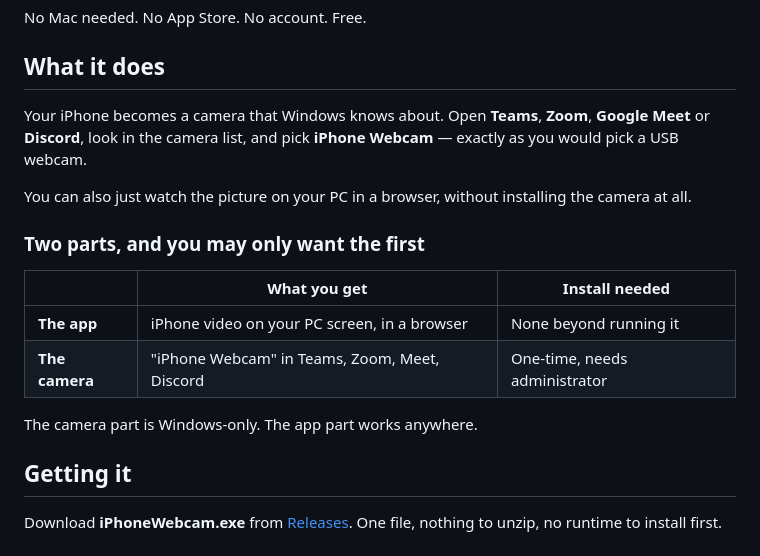
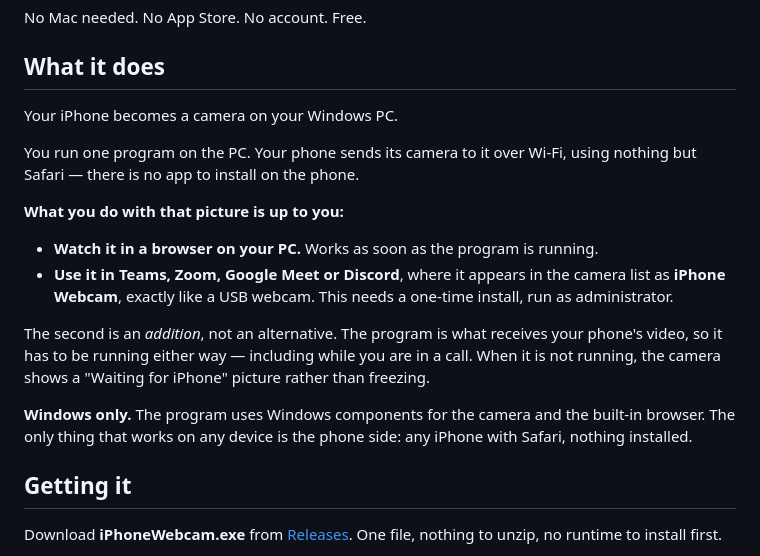
Before and after one commit to jgra-source/iris-cam, a Markdown page: README.md, the part around the change. GitHub-like rendering.

Commit message:
Fix two wrong claims in the README
Both spotted by a reader, and the second was flatly false.

1. The 'two parts, you may only want the first' table read as though the
   app and the camera were alternatives to choose between. They are not:
   the app is what receives the phone's video, so it has to be running
   either way, including during a call. The camera install is an
   addition on top, not a substitute.

2. 'The app part works anywhere' was wrong. The app targets
   net8.0-windows and uses WinForms, WebView2, System.Drawing and
   WindowsIdentity - it is Windows-only. The only genuinely universal
   piece is the phone side, which needs nothing but Safari.

Also corrects the same 'any OS' claim in the implementation plan.

Co-Authored-By: Claude Opus 5 <noreply@anthropic.com>

```diff
--- a/README.md
+++ b/README.md
@@ -6,21 +6,26 @@ No Mac needed. No App Store. No account. Free.
 
 ## What it does
 
-Your iPhone becomes a camera that Windows knows about. Open **Teams**, **Zoom**,
-**Google Meet** or **Discord**, look in the camera list, and pick **iPhone Webcam** —
-exactly as you would pick a USB webcam.
+Your iPhone becomes a camera on your Windows PC.
 
-You can also just watch the picture on your PC in a browser, without installing
-the camera at all.
+You run one program on the PC. Your phone sends its camera to it over Wi-Fi,
+using nothing but Safari — there is no app to install on the phone.
 
-### Two parts, and you may only want the first
+**What you do with that picture is up to you:**
 
-| | What you get | Install needed |
-|---|---|---|
-| **The app** | iPhone video on your PC screen, in a browser | None beyond running it |
-| **The camera** | "iPhone Webcam" in Teams, Zoom, Meet, Discord | One-time, needs administrator |
+- **Watch it in a browser on your PC.** Works as soon as the program is running.
+- **Use it in Teams, Zoom, Google Meet or Discord**, where it appears in the
+  camera list as **iPhone Webcam**, exactly like a USB webcam. This needs a
+  one-time install, run as administrator.
 
-The camera part is Windows-only. The app part works anywhere.
+The second is an *addition*, not an alternative. The program is what receives
+your phone's video, so it has to be running either way — including while you are
+in a call. When it is not running, the camera shows a "Waiting for iPhone"
+picture rather than freezing.
+
+**Windows only.** The program uses Windows components for the camera and the
+built-in browser. The only thing that works on any device is the phone side:
+any iPhone with Safari, nothing installed.
 
 ## Getting it
 
```
